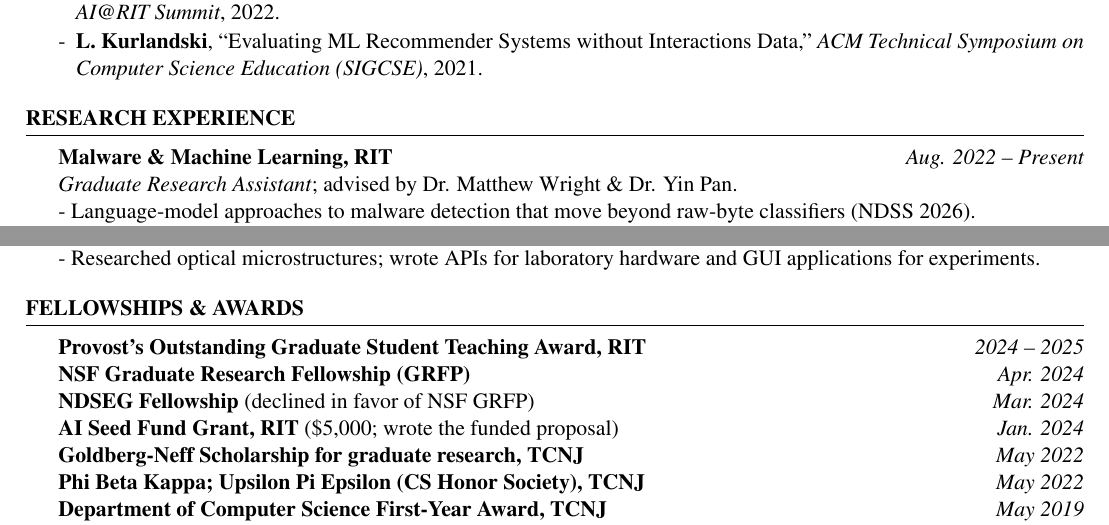
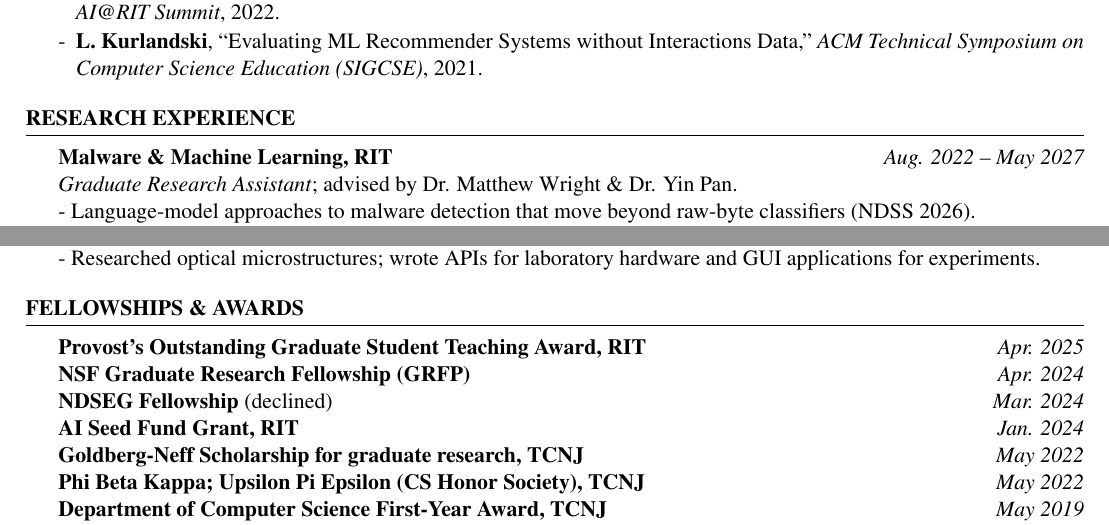
Before and after one commit to lkurlandski/CurriculumVitae, a LaTeX CV (cv.tex): two parts of page 2 of 3, joined at a grey line, cut so that both start at the same text. Compiled offline with pdfLaTeX.

Commit message:
Updated.

```diff
--- a/cv.tex
+++ b/cv.tex
@@ -109,7 +109,7 @@ defensive security.}
 %--------------------------------------------------------------------------------
 \begin{rSection}{Research Experience}
 
-{\bf Malware \& Machine Learning, RIT}  \hfill {\em Aug. 2022 -- Present}
+{\bf Malware \& Machine Learning, RIT}  \hfill {\em Aug. 2022 -- May 2027}
 \\{\textit{Graduate Research Assistant}; advised by Dr. Matthew Wright \& Dr. Yin Pan.}
 \\- Language-model approaches to malware detection that move beyond raw-byte classifiers (NDSS 2026).
 \\- Evaluating which architectural structure and scale raw-binary malware classifiers need (under review).
@@ -141,10 +141,10 @@ defensive security.}
 \begin{rSection}{Fellowships \& Awards}
 % Dollar amounts are recorded in comments for reference. Per CLAUDE.md, only grants raised via a
 % proposal show an amount in the CV itself.
-{\bf Provost's Outstanding Graduate Student Teaching Award, RIT} \hfill {\em 2024 -- 2025} % $500
+{\bf Provost's Outstanding Graduate Student Teaching Award, RIT} \hfill {\em Apr. 2025} % $500
 \\ {\bf NSF Graduate Research Fellowship (GRFP)} \hfill {\em Apr. 2024} % approx. $40K
-\\ {\bf NDSEG Fellowship} (declined in favor of NSF GRFP) \hfill {\em Mar. 2024} % approx. $40K; declined
-\\ {\bf AI Seed Fund Grant, RIT} (\$5,000; wrote the funded proposal) \hfill {\em Jan. 2024} % $5,000; not PI
+\\ {\bf NDSEG Fellowship} (declined) \hfill {\em Mar. 2024} % approx. $40K; declined
+\\ {\bf AI Seed Fund Grant, RIT} \hfill {\em Jan. 2024} % $5,000; not PI
 \\ {\bf Goldberg-Neff Scholarship for graduate research, TCNJ} \hfill {\em May 2022} % $250
 \\ {\bf Phi Beta Kappa; Upsilon Pi Epsilon (CS Honor Society), TCNJ} \hfill {\em May 2022}
 \\ {\bf Department of Computer Science First-Year Award, TCNJ} \hfill {\em May 2019}
```
Also changed, not shown: cv.pdf.
